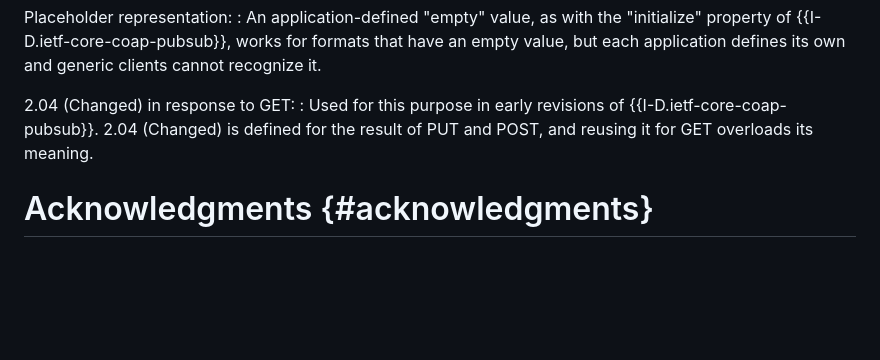
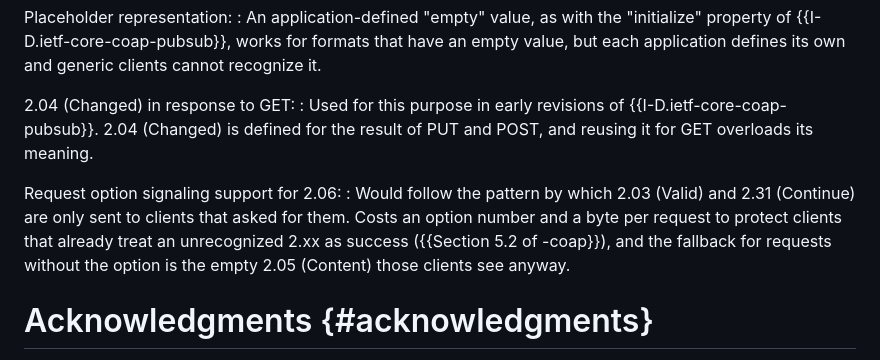
Before and after one commit to jaimejim/draft-jimenez-core-coap-no-content, a Markdown page: draft-jimenez-core-coap-no-content.md, the part around the change. GitHub-like rendering; blank space fills up the shorter version.

Commit message:
alternatives: record the rejected request-option opt-in
Follows the ETag/2.03 and Block1/2.31 pattern but costs an option number
and a byte per request to protect clients that already treat an
unrecognized 2.xx as success, and the fallback is the empty 2.05 anyway.

```diff
--- a/draft-jimenez-core-coap-no-content.md
+++ b/draft-jimenez-core-coap-no-content.md
@@ -259,6 +259,9 @@ Placeholder representation:
 2.04 (Changed) in response to GET:
 : Used for this purpose in early revisions of {{I-D.ietf-core-coap-pubsub}}. 2.04 (Changed) is defined for the result of PUT and POST, and reusing it for GET overloads its meaning.
 
+Request option signaling support for 2.06:
+: Would follow the pattern by which 2.03 (Valid) and 2.31 (Continue) are only sent to clients that asked for them. Costs an option number and a byte per request to protect clients that already treat an unrecognized 2.xx as success ({{Section 5.2 of -coap}}), and the fallback for requests without the option is the empty 2.05 (Content) those clients see anyway.
+
 # Acknowledgments {#acknowledgments}
 {:numbered="false"}
 
```
